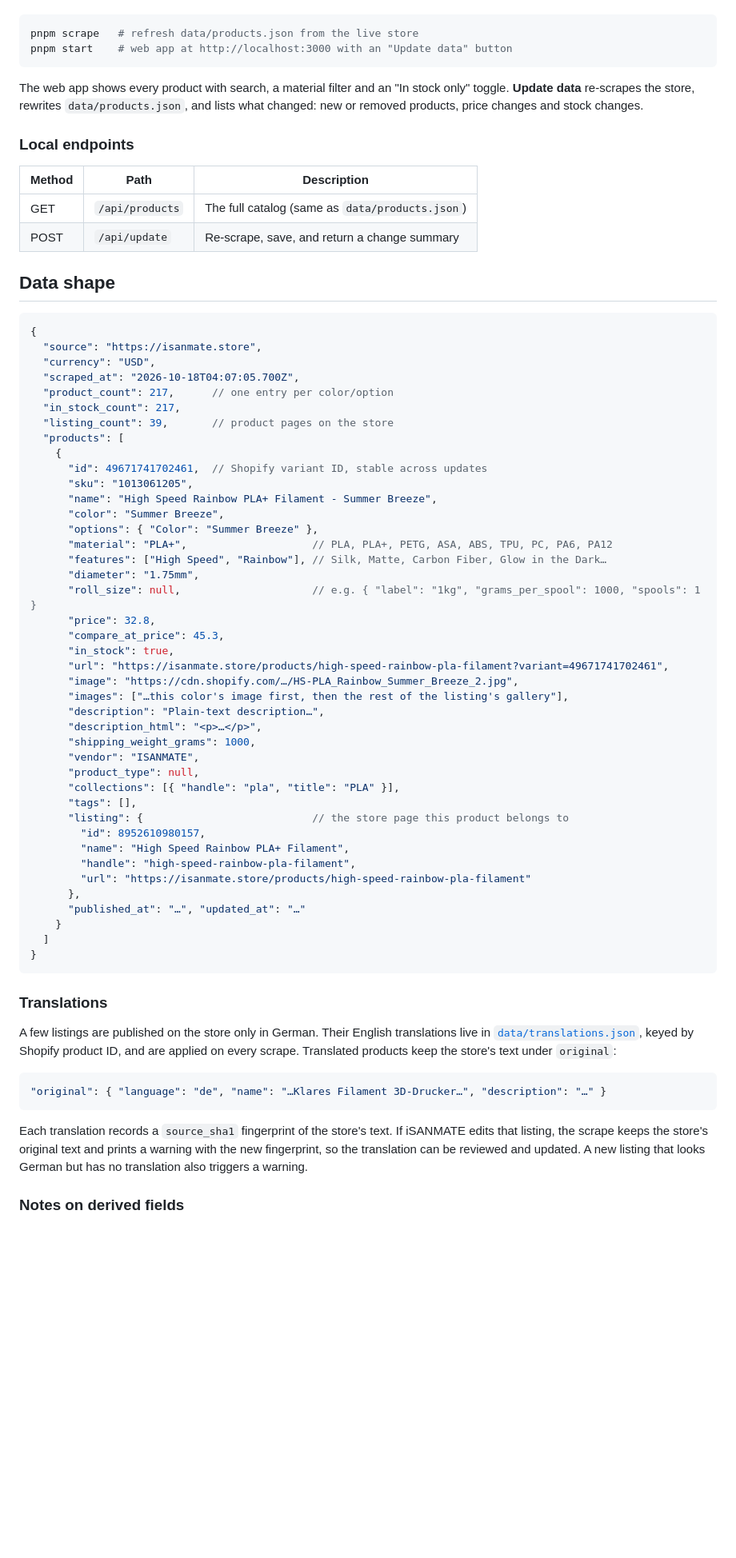
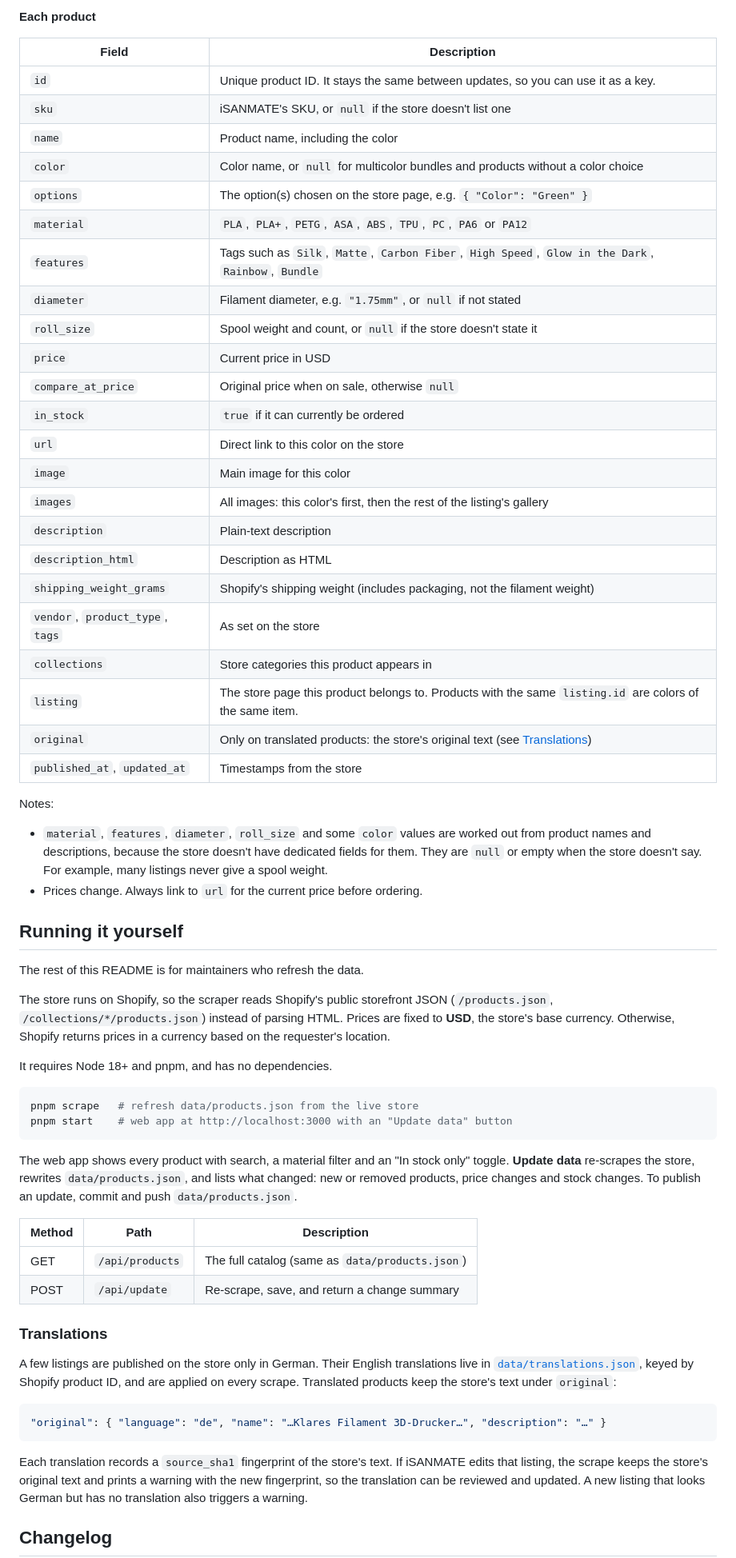
Before and after one commit to FundedYouth-Team/isanmate-api, a Markdown page: README.md, the part around one of its changes. Shown at 80% size. Rendered like a GitHub page; blank space fills up the shorter version.

Commit message:
Updated README
- Now explains how to make a request.

````diff
--- a/README.md
+++ b/README.md
@@ -14,63 +120,55 @@ No dependencies are needed. It only requires Node 18+ and pnpm.
+**Each product**
+
+| Field                    | Description |
+| ------------------------ | ----------- |
+| `id`                     | Unique product ID. It stays the same between updates, so you can use it as a key. |
+| `sku`                    | iSANMATE's SKU, or `null` if the store doesn't list one |
+| `name`                   | Product name, including the color |
+| `color`                  | Color name, or `null` for multicolor bundles and products without a color choice |
+| `options`                | The option(s) chosen on the store page, e.g. `{ "Color": "Green" }` |
+| `material`               | `PLA`, `PLA+`, `PETG`, `ASA`, `ABS`, `TPU`, `PC`, `PA6` or `PA12` |
+| `features`               | Tags such as `Silk`, `Matte`, `Carbon Fiber`, `High Speed`, `Glow in the Dark`, `Rainbow`, `Bundle` |
+| `diameter`               | Filament diameter, e.g. `"1.75mm"`, or `null` if not stated |
+| `roll_size`              | Spool weight and count, or `null` if the store doesn't state it |
+| `price`                  | Current price in USD |
+| `compare_at_price`       | Original price when on sale, otherwise `null` |
+| `in_stock`               | `true` if it can currently be ordered |
+| `url`                    | Direct link to this color on the store |
+| `image`                  | Main image for this color |
+| `images`                 | All images: this color's first, then the rest of the listing's gallery |
+| `description`            | Plain-text description |
+| `description_html`       | Description as HTML |
+| `shipping_weight_grams`  | Shopify's shipping weight (includes packaging, not the filament weight) |
+| `vendor`, `product_type`, `tags` | As set on the store |
+| `collections`            | Store categories this product appears in |
+| `listing`                | The store page this product belongs to. Products with the same `listing.id` are colors of the same item. |
+| `original`               | Only on translated products: the store's original text (see [Translations](#translations)) |
+| `published_at`, `updated_at` | Timestamps from the store |
+
+Notes:
+
+- `material`, `features`, `diameter`, `roll_size` and some `color` values are worked out from product names and descriptions, because the store doesn't have dedicated fields for them. They are `null` or empty when the store doesn't say. For example, many listings never give a spool weight.
+- Prices change. Always link to `url` for the current price before ordering.
+
+## Running it yourself
+
+The rest of this README is for maintainers who refresh the data.
+
+The store runs on Shopify, so the scraper reads Shopify's public storefront JSON (`/products.json`, `/collections/*/products.json`) instead of parsing HTML. Prices are fixed to **USD**, the store's base currency. Otherwise, Shopify returns prices in a currency based on the requester's location.
+
+It requires Node 18+ and pnpm, and has no dependencies.
 
 ```sh
 pnpm scrape   # refresh data/products.json from the live store
 pnpm start    # web app at http://localhost:3000 with an "Update data" button
 ```
 
-The web app shows every product with search, a material filter and an "In stock only" toggle. **Update data** re-scrapes the store, rewrites `data/products.json`, and lists what changed: new or removed products, price changes and stock changes.
+The web app shows every product with search, a material filter and an "In stock only" toggle. **Update data** re-scrapes the store, rewrites `data/products.json`, and lists what changed: new or removed products, price changes and stock changes. To publish an update, commit and push `data/products.json`.
 
-### Local endpoints
-
-| Method | Path            | Description                                   |
-| ------ | --------------- | --------------------------------------------- |
+| Method | Path            | Description                                    |
+| ------ | --------------- | ---------------------------------------------- |
 | GET    | `/api/products` | The full catalog (same as `data/products.json`) |
-| POST   | `/api/update`   | Re-scrape, save, and return a change summary  |
-
-## Data shape
-
-```jsonc
-{
-  "source": "https://isanmate.store",
-  "currency": "USD",
-  "scraped_at": "2026-10-18T04:07:05.700Z",
-  "product_count": 217,      // one entry per color/option
-  "in_stock_count": 217,
-  "listing_count": 39,       // product pages on the store
-  "products": [
-    {
-      "id": 49671741702461,  // Shopify variant ID, stable across updates
-      "sku": "1013061205",
-      "name": "High Speed Rainbow PLA+ Filament - Summer Breeze",
-      "color": "Summer Breeze",
-      "options": { "Color": "Summer Breeze" },
-      "material": "PLA+",                    // PLA, PLA+, PETG, ASA, ABS, TPU, PC, PA6, PA12
-      "features": ["High Speed", "Rainbow"], // Silk, Matte, Carbon Fiber, Glow in the Dark…
-      "diameter": "1.75mm",
-      "roll_size": null,                     // e.g. { "label": "1kg", "grams_per_spool": 1000, "spools": 1 }
-      "price": 32.8,
-      "compare_at_price": 45.3,
-      "in_stock": true,
-      "url": "https://isanmate.store/products/high-speed-rainbow-pla-filament?variant=49671741702461",
-      "image": "https://cdn.shopify.com/…/HS-PLA_Rainbow_Summer_Breeze_2.jpg",
-      "images": ["…this color's image first, then the rest of the listing's gallery"],
-      "description": "Plain-text description…",
-      "description_html": "<p>…</p>",
-      "shipping_weight_grams": 1000,
-      "vendor": "ISANMATE",
-      "product_type": null,
-      "collections": [{ "handle": "pla", "title": "PLA" }],
-      "tags": [],
-      "listing": {                           // the store page this product belongs to
-        "id": 8952610980157,
-        "name": "High Speed Rainbow PLA+ Filament",
-        "handle": "high-speed-rainbow-pla-filament",
-        "url": "https://isanmate.store/products/high-speed-rainbow-pla-filament"
-      },
-      "published_at": "…", "updated_at": "…"
-    }
-  ]
-}
-```
+| POST   | `/api/update`   | Re-scrape, save, and return a change summary   |
 
 ### Translations
 
@@ -82,5 +180,5 @@ A few listings are published on the store only in German. Their English translat
 
 Each translation records a `source_sha1` fingerprint of the store's text. If iSANMATE edits that listing, the scrape keeps the store's original text and prints a warning with the new fingerprint, so the translation can be reviewed and updated. A new listing that looks German but has no translation also triggers a warning.
 
-### Notes on derived fields
+## Changelog
 
````
Also changed, not shown: other parts of README.md (+113 -7 lines), CHANGELOG.md (+6 -0 lines), public_api_model.md (deleted, +0 -17 lines).
